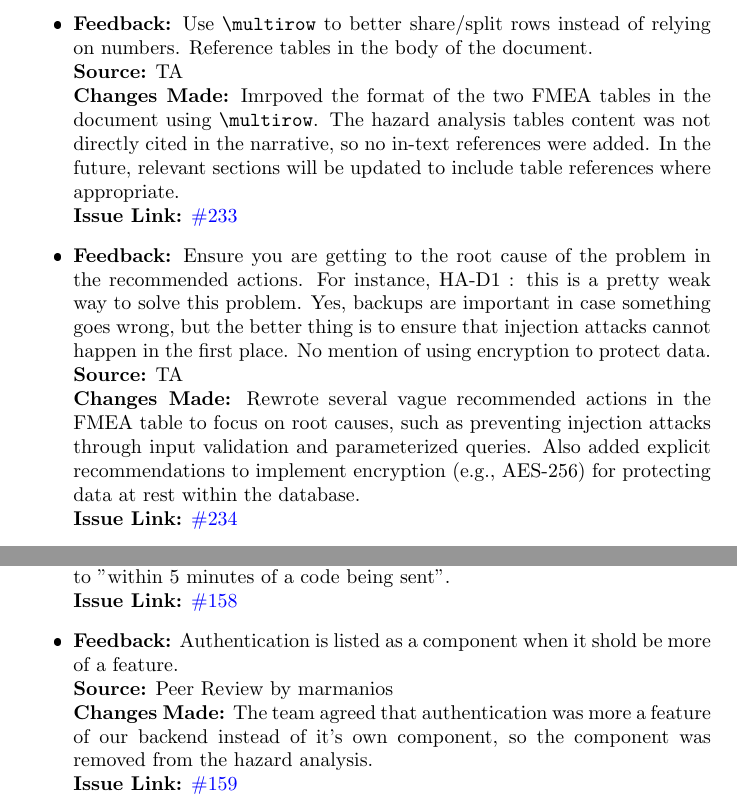
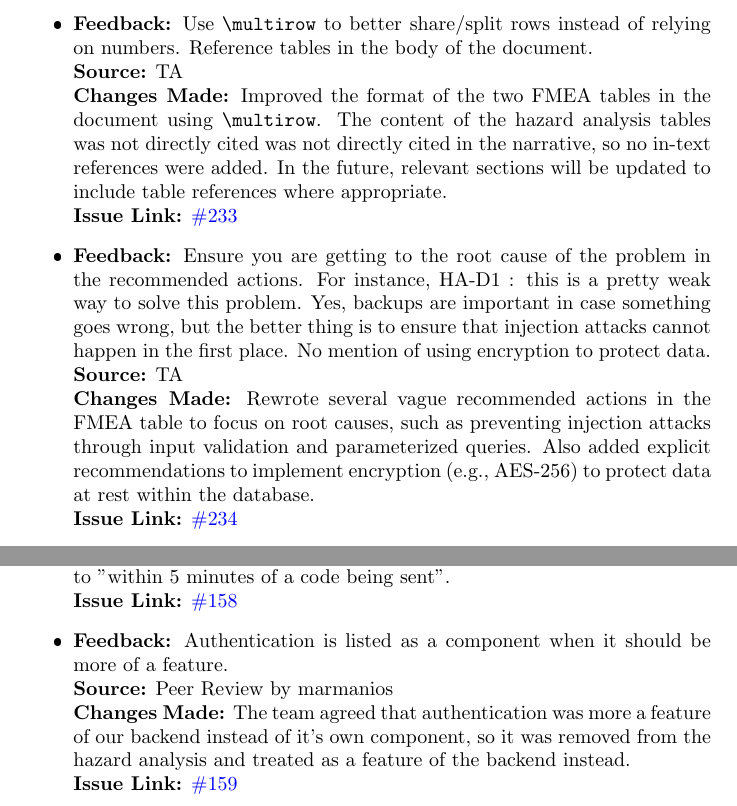
Before and after one commit to parishanizam/TeleHealth, a LaTeX document (docs/ReflectAndTrace/ReflectAndTrace.tex): two parts of pages 2 and 3 of 17, joined at a grey line, cut so that both start at the same text. The pictures show the PDF file docs/ReflectAndTrace/ReflectAndTrace.pdf that the author committed with the source.

Commit message:
minor spelling and grammar fixes to reflect and trace doc

```diff
--- a/docs/ReflectAndTrace/ReflectAndTrace.tex
+++ b/docs/ReflectAndTrace/ReflectAndTrace.tex
@@ -71,13 +71,13 @@ low.}
     \item
       \textbf{Feedback:} Use \verb|\multirow| to better share/split rows instead of relying on numbers. Reference tables in the body of the document. \\
       \textbf{Source:} TA \\
-      \textbf{Changes Made:} Imrpoved the format of the two FMEA tables in the document using \verb|\multirow|. The hazard analysis tables content was not directly cited in the narrative, so no in-text references were added. In the future, relevant sections will be updated to include table references where appropriate.\\
+      \textbf{Changes Made:} Improved the format of the two FMEA tables in the document using \verb|\multirow|. The content of the hazard analysis tables was not directly cited was not directly cited in the narrative, so no in-text references were added. In the future, relevant sections will be updated to include table references where appropriate.\\
       \textbf{Issue Link:} \href{https://github.com/parishanizam/TeleHealth/issues/233}{\#233}
 
       \item
       \textbf{Feedback:} Ensure you are getting to the root cause of the problem in the recommended actions. For instance, HA-D1 : this is a pretty weak way to solve this problem. Yes, backups are important in case something goes wrong, but the better thing is to ensure that injection attacks cannot happen in the first place. No mention of using encryption to protect data.\\
       \textbf{Source:} TA \\
-      \textbf{Changes Made:} Rewrote several vague recommended actions in the FMEA table to focus on root causes, such as preventing injection attacks through input validation and parameterized queries. Also added explicit recommendations to implement encryption (e.g., AES-256) for protecting data at rest within the database. \\
+      \textbf{Changes Made:} Rewrote several vague recommended actions in the FMEA table to focus on root causes, such as preventing injection attacks through input validation and parameterized queries. Also added explicit recommendations to implement encryption (e.g., AES-256) to protect data at rest within the database. \\
       \textbf{Issue Link:} \href{https://github.com/parishanizam/TeleHealth/issues/234}{\#234}
 
       \item
@@ -117,9 +117,9 @@ low.}
       \textbf{Issue Link:} \href{https://github.com/parishanizam/TeleHealth/issues/158}{\#158}
 
       \item
-      \textbf{Feedback:} Authentication is listed as a component when it shold be more of a feature. \\
+      \textbf{Feedback:} Authentication is listed as a component when it should be more of a feature. \\
       \textbf{Source:} Peer Review by marmanios \\
-      \textbf{Changes Made:} The team agreed that authentication was more a feature of our backend instead of it's own component, so the component was removed from the hazard analysis. \\
+      \textbf{Changes Made:} The team agreed that authentication was more a feature of our backend instead of it's own component, so it was removed from the hazard analysis and treated as a feature of the backend instead. \\
       \textbf{Issue Link:} \href{https://github.com/parishanizam/TeleHealth/issues/159}{\#159}
 
 \end{itemize}
@@ -287,11 +287,11 @@ low.}
     \item
       \textbf{Feedback:} FR-ST-DSC5 aims to verify long-term storage of assessment reports, and long-term storage is at least MAX STORAGE TIME = 7 years. Perhaps for testing purposes, make some small limit for storage time and verify that reports are accessible for all boundaries of that smaller time. \\
       \textbf{Source:} Peer Review by jane-klavir \\
-      \textbf{Changes Made:} Edited the test case FR-ST-DSC5: Retain Reports Over Time by Patient ID to verify long-term storage by simulating a shortened retention period and confirming report accessibility at various points throughout the time period instead of testing with the max storage time of 7 years, an unrealistic testing timeframe.\\
+      \textbf{Changes Made:} Edited the test case FR-ST-DSC5: Retain Reports Over Time by Patient ID to verify long-term storage by simulating a shortened retention period and confirming report accessibility at various points throughout the time period instead of testing with the max storage time of 7 years, which is an unrealistic testing timeframe.\\
       \textbf{Issue Link:} \href{https://github.com/parishanizam/TeleHealth/issues/222}{\#222}
 
     \item
-      \textbf{Feedback:} The objectives are vague. What does it mean to "accurately" and "correctly" record the assessment. What does it mean for the UI to be "user-friendly"? \\
+      \textbf{Feedback:} The objectives are vague. What does it mean to "accurately" and "correctly" record the assessment? What does it mean for the UI to be "user-friendly"? \\
       \textbf{Source:} Peer Review by marmanios \\
       \textbf{Changes Made:} Edited the objectives section to describe objectives in more specific detail. For example, an old objective "verify the system's ability to accurately record and store video and audio of clients during speech therapy assessments" becomes "The system should capture audio and video that meet minimum quality thresholds, such as resolution, clarity, and synchronization between video and audio streams, as defined in performance requirements (Section 4.2.3)."\\
       \textbf{Issue Link:} \href{https://github.com/parishanizam/TeleHealth/issues/223}{\#223}
```
Also changed, not shown: docs/ReflectAndTrace/ReflectAndTrace.pdf, docs/ReflectAndTrace/ReflectAndTrace.tex (12 more changed lines).
